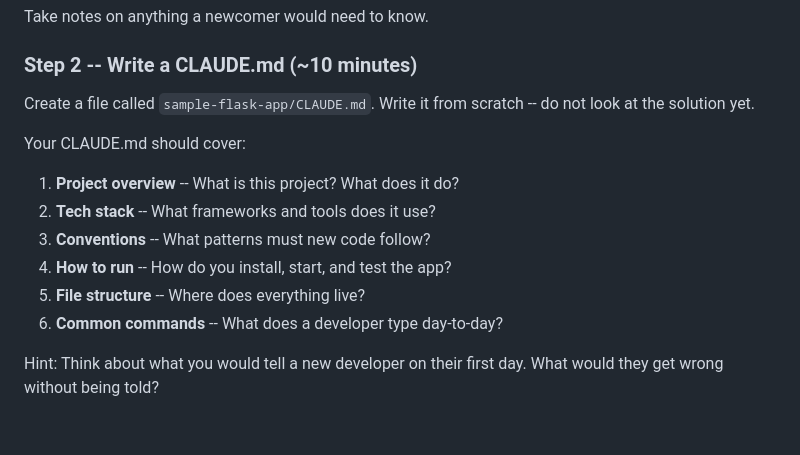
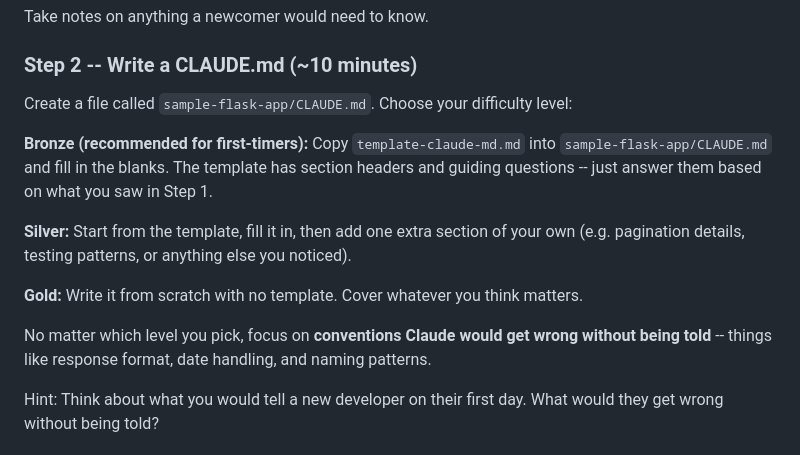
Before and after one commit to aerdei-lmnx/ai-training, a Markdown page: exercises/exercise-3.1-write-your-ai-briefing/README.md, the part around the change. Drawn GitHub-style.

```diff
--- a/exercises/exercise-3.1-write-your-ai-briefing/README.md
+++ b/exercises/exercise-3.1-write-your-ai-briefing/README.md
@@ -36,16 +36,18 @@ Take notes on anything a newcomer would need to know.
 
 ### Step 2 -- Write a CLAUDE.md (~10 minutes)
 
-Create a file called `sample-flask-app/CLAUDE.md`. Write it from scratch -- do not look at the solution yet.
+Create a file called `sample-flask-app/CLAUDE.md`. Choose your difficulty level:
 
-Your CLAUDE.md should cover:
+**Bronze (recommended for first-timers):**
+Copy `template-claude-md.md` into `sample-flask-app/CLAUDE.md` and fill in the blanks. The template has section headers and guiding questions -- just answer them based on what you saw in Step 1.
 
-1. **Project overview** -- What is this project? What does it do?
-2. **Tech stack** -- What frameworks and tools does it use?
-3. **Conventions** -- What patterns must new code follow?
-4. **How to run** -- How do you install, start, and test the app?
-5. **File structure** -- Where does everything live?
-6. **Common commands** -- What does a developer type day-to-day?
+**Silver:**
+Start from the template, fill it in, then add one extra section of your own (e.g. pagination details, testing patterns, or anything else you noticed).
+
+**Gold:**
+Write it from scratch with no template. Cover whatever you think matters.
+
+No matter which level you pick, focus on **conventions Claude would get wrong without being told** -- things like response format, date handling, and naming patterns.
 
 Hint: Think about what you would tell a new developer on their first day. What would they get wrong without being told?
 
```
Also changed, not shown: exercises/exercise-3.1-write-your-ai-briefing/template-claude-md.md (added, +46 -0 lines).
